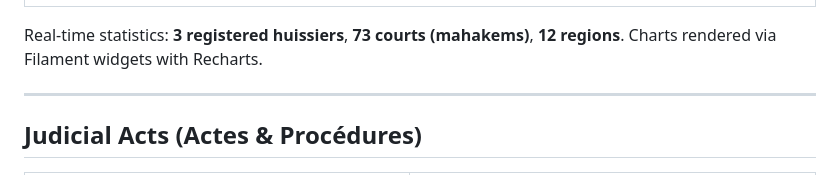
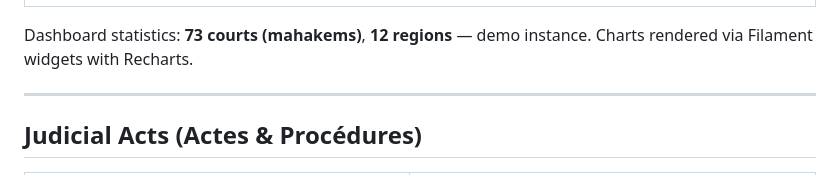
Before and after one commit to sanadidari/governance-platform, a Markdown page: README.md, the part around the change. Drawn GitHub-style.

Commit message:
fix: remove misleading demo user count, keep courts/regions data

```diff
--- a/README.md
+++ b/README.md
@@ -26,7 +26,7 @@ Alongside the platform, a Sanctum API automatically provisions credentials for t
 |---|
 | ![Charts](https://raw.githubusercontent.com/sanadidari/governance-platform/main/docs/screenshots/sc3.png) |
 
-Real-time statistics: **3 registered huissiers**, **73 courts (mahakems)**, **12 regions**. Charts rendered via Filament widgets with Recharts.
+Dashboard statistics: **73 courts (mahakems)**, **12 regions** — demo instance. Charts rendered via Filament widgets with Recharts.
 
 ---
 
```
